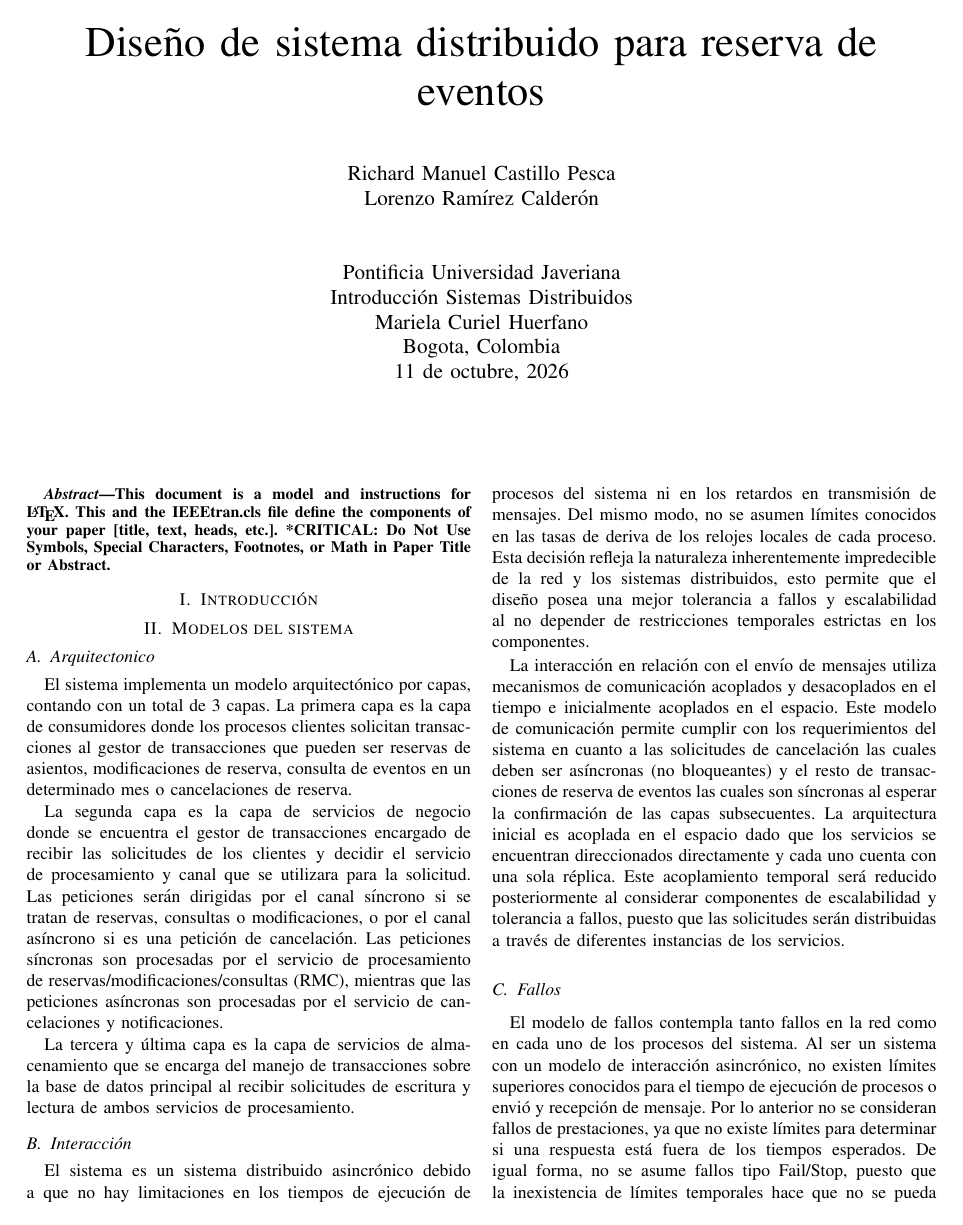
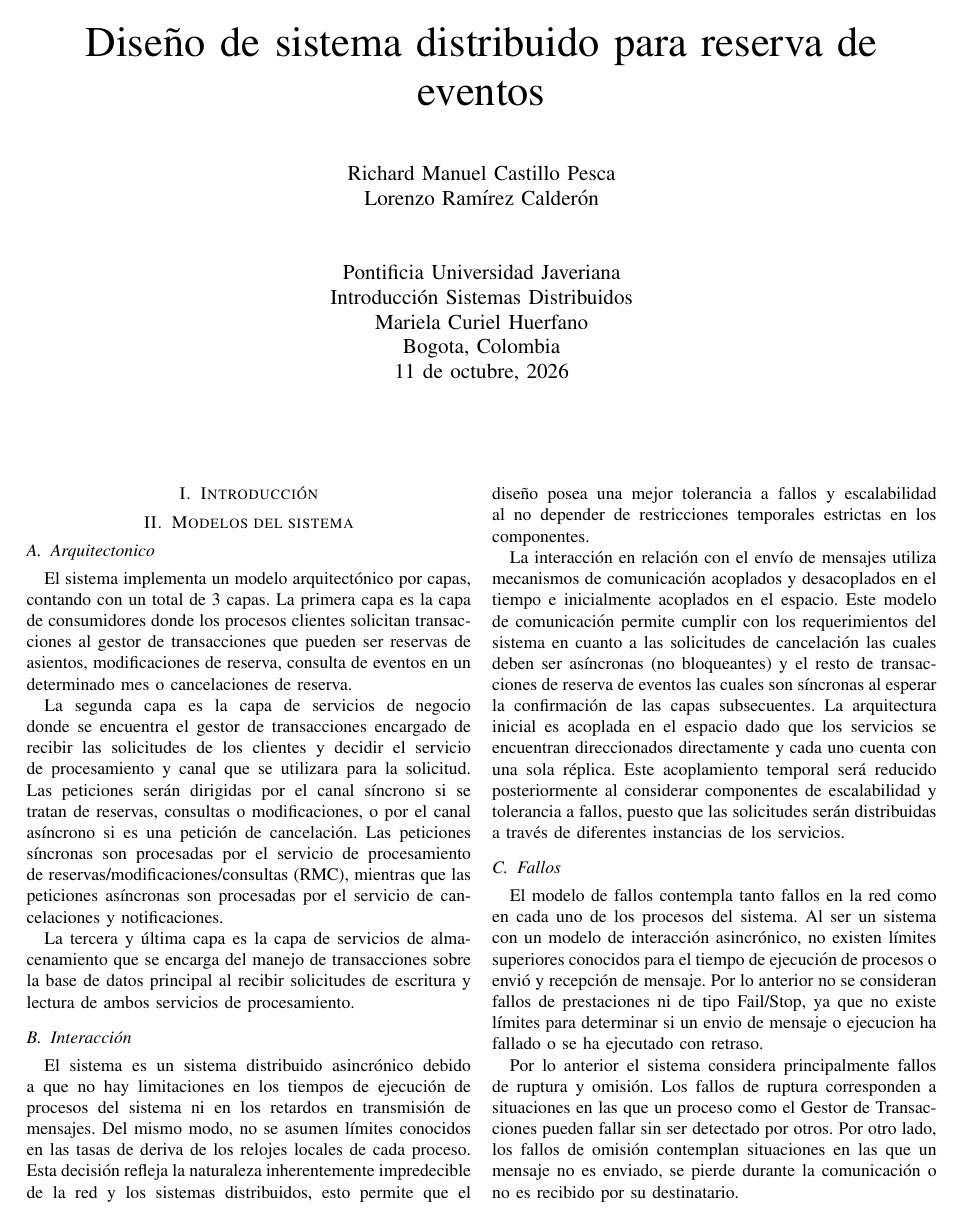
Before and after one commit to lorenzoramirez-lrc/ticket-reservation-system, a LaTeX paper (docs/report/report.tex): page 1 of 4. Compiled offline with pdfLaTeX; a missing font is replaced by an installed copy or a similar font; a LaTeX package or settings file that is missing is left out.

Commit message:
docs: Error model fix

```diff
--- a/docs/report/report.tex
+++ b/docs/report/report.tex
@@ -30,13 +30,6 @@
 
 
 \maketitle
-
-\begin{abstract}
-This document is a model and instructions for \LaTeX.
-This and the IEEEtran.cls file define the components of your paper [title, text, heads, etc.]. *CRITICAL: Do Not Use Symbols, Special Characters, Footnotes,
-or Math in Paper Title or Abstract.
-\end{abstract}
-
 
 \section{Introducción}
 
@@ -80,13 +73,11 @@ escalabilidad y tolerancia a fallos, puesto que las solicitudes serán distribui
 
 El modelo de fallos contempla tanto fallos en la red como en cada uno de los procesos del sistema. Al ser un sistema
 con un modelo de interacción asincrónico, no existen límites superiores conocidos para el tiempo de ejecución de procesos
-o envió y recepción de mensaje. Por lo anterior no se consideran fallos de prestaciones, ya que no existe límites
-para determinar si una respuesta está fuera de los tiempos esperados. De igual forma, no se asume fallos tipo
-Fail/Stop, puesto que la inexistencia de límites temporales hace que no se pueda
-determinar con certeza si un proceso ha fallado o se ha ejecutado con retraso.
+o envió y recepción de mensaje. Por lo anterior no se consideran fallos de prestaciones ni de tipo Fail/Stop, ya que no existe límites
+para determinar si un envio de mensaje o ejecucion ha fallado o se ha ejecutado con retraso.
 
 Por lo anterior el sistema considera principalmente fallos de ruptura y omisión.
-Los fallos de ruptura corresponden a situaciones en las que un proceso como el Gestor de Transacciones pueden fallar.
+Los fallos de ruptura corresponden a situaciones en las que un proceso como el Gestor de Transacciones pueden fallar sin ser detectado por otros.
 Por otro lado, los fallos de omisión contemplan situaciones en las que un mensaje no es enviado, se pierde durante la
 comunicación o no es recibido por su destinatario.
 
```
Also changed, not shown: docs/report/report.tex (8 more changed lines).
